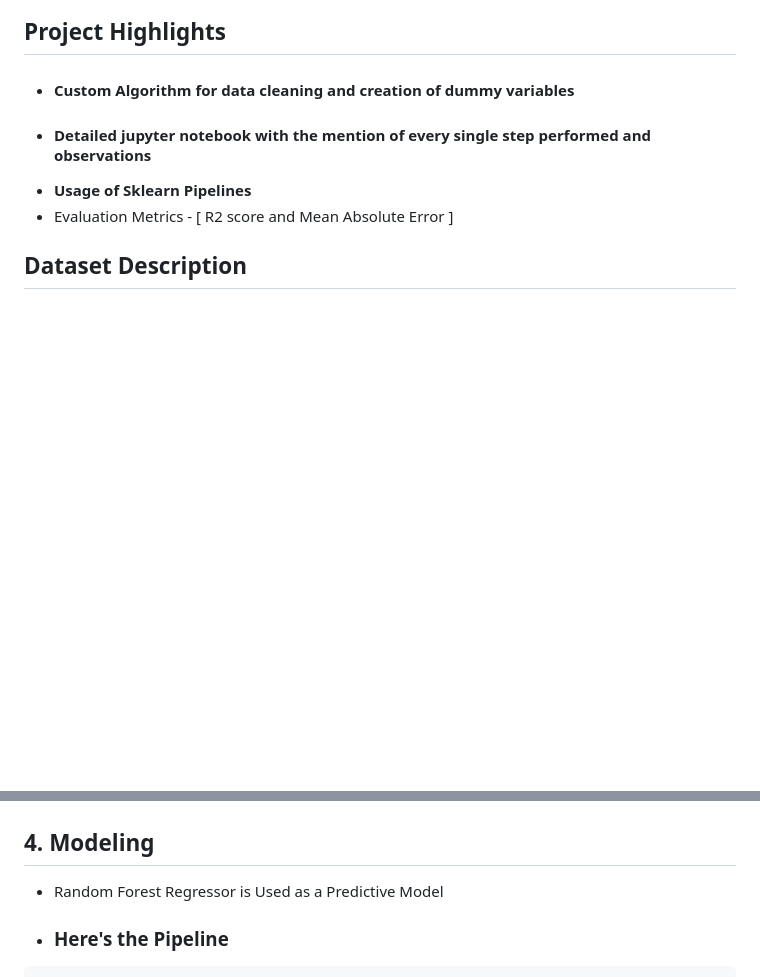
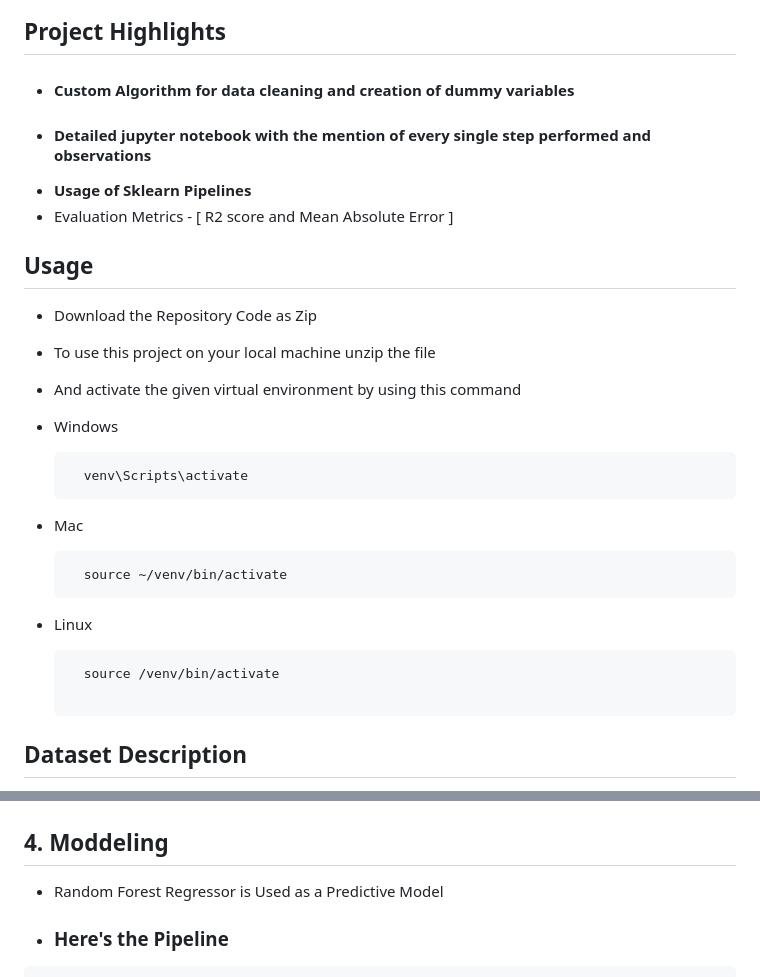
Before and after one commit to RishiBakshii/Laptop-Price-Predictor, a Markdown page: README.md, 2 parts joined by grey strips. GitHub-like rendering; blank space fills up the shorter version.

Commit message:
readme-updated

````diff
--- a/README.md
+++ b/README.md
@@ -13,6 +18,26 @@ This project aims to predict the price of a laptop based on 12 different feature
 - **Usage of Sklearn Pipelines**
 - Evaluation Metrics - [ R2 score and Mean Absolute Error ]
 
+
+
+## Usage
+- Download the Repository Code as Zip
+- To use this project on your local machine unzip the file
+- And activate the given virtual environment by using this command
+
+- Windows
+  ```cmd
+    venv\Scripts\activate
+    ```
+- Mac
+  ```cmd
+    source ~/venv/bin/activate
+    ```
+- Linux
+  ```cmd
+    source /venv/bin/activate
+
+    ```
 
 
 ## Dataset Description
@@ -263,7 +288,7 @@ df['Flash_Storage']=[int(i) for i in flash_storage_values]
 - this algorithm analyses different values and cleans the Memory Column accordingly and then returns dummy variables for each category
 ![](https://github.com/RishiBakshii/Laptop-Price-Predictor/blob/main/static/images/algorithm-output.png?raw=true)
 
-## 4. Modeling
+## 4. Moddeling
 - Random Forest Regressor is Used as a Predictive Model
 - ### Here's the Pipeline
 ```py
````
Also changed, not shown: other parts of README.md (+5 -0 lines).
